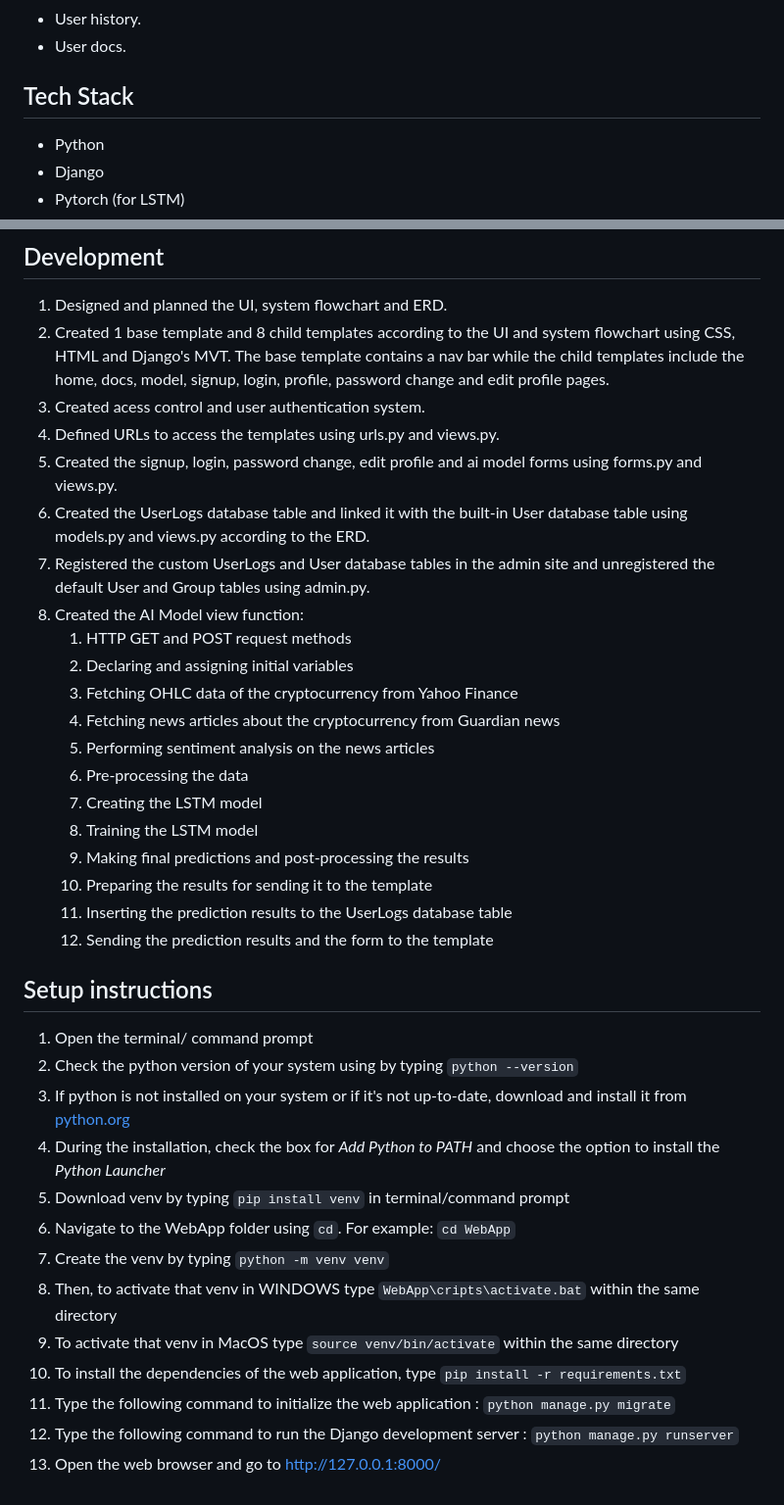
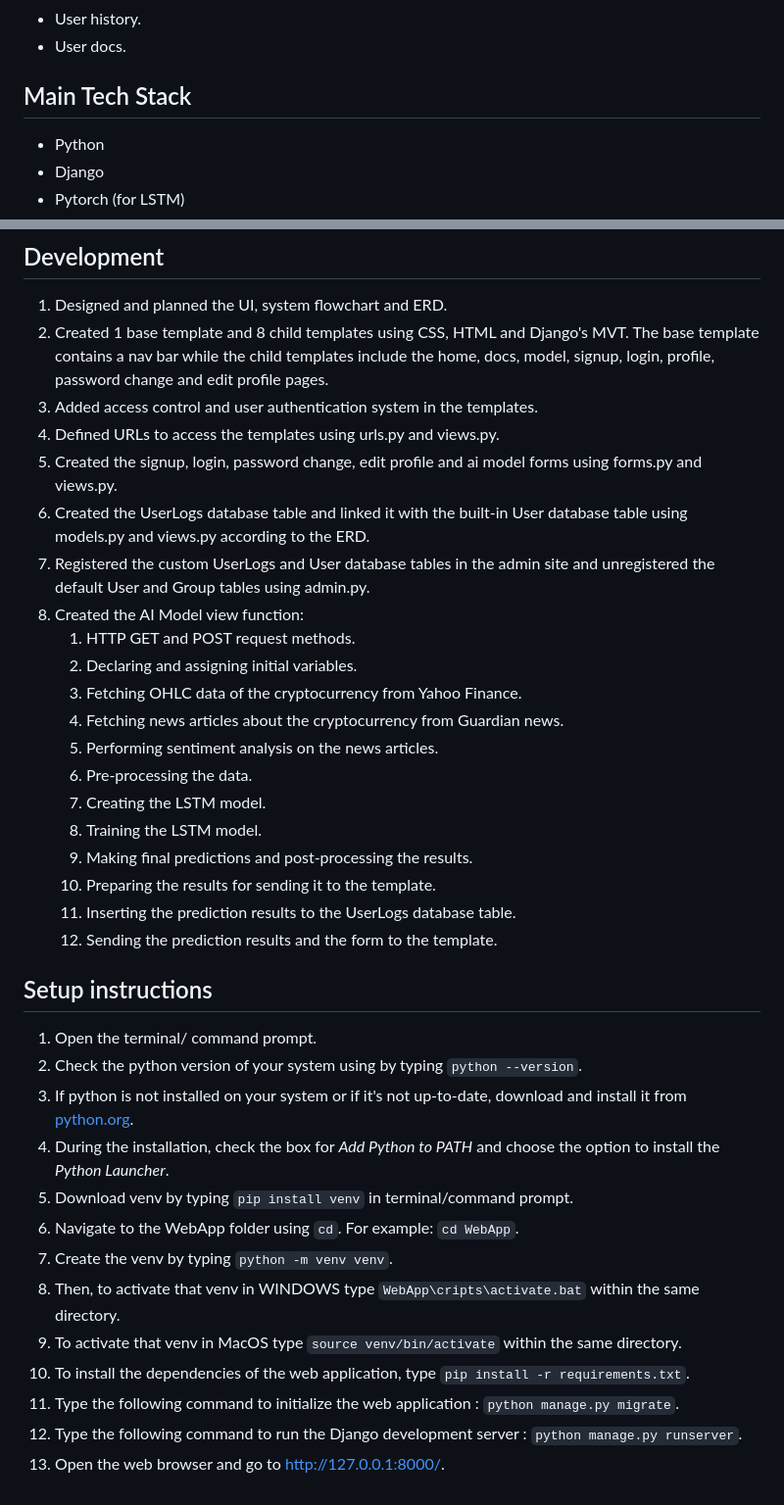
Before and after one commit to katifrahim/Cryptocurrency-price-forecasting-web-app, a Markdown page: README.md, 2 parts joined by grey strips. Shown at 98% size. Drawn GitHub-style.

```diff
--- a/README.md
+++ b/README.md
@@ -11,7 +11,7 @@ This web app is built using Django. It has a built-in python-based Long Short-Te
 - User history.
 - User docs.
 
-## Tech Stack
+## Main Tech Stack
 - Python
 - Django
 - Pytorch (for LSTM)
@@ -32,37 +32,37 @@ This web app is built using Django. It has a built-in python-based Long Short-Te
 
 ## Development
 1. Designed and planned the UI, system flowchart and ERD.
-2. Created 1 base template and 8 child templates according to the UI and system flowchart using CSS, HTML and Django's MVT. The base template contains a nav bar while the child templates include the home, docs, model, signup, login, profile, password change and edit profile pages.
-3. Created acess control and user authentication system.
+2. Created 1 base template and 8 child templates using CSS, HTML and Django's MVT. The base template contains a nav bar while the child templates include the home, docs, model, signup, login, profile, password change and edit profile pages.
+3. Added access control and user authentication system in the templates.
 4. Defined URLs to access the templates using urls.py and views.py.
 5. Created the signup, login, password change, edit profile and ai model forms using forms.py and views.py.
 6. Created the UserLogs database table and linked it with the built-in User database table using models.py and views.py according to the ERD.
 7. Registered the custom UserLogs and User database tables in the admin site and unregistered the default User and Group tables using admin.py.
 8. Created the AI Model view function:
-   1. HTTP GET and POST request methods
-   2. Declaring and assigning initial variables
-   3. Fetching OHLC data of the cryptocurrency from Yahoo Finance
-   4. Fetching news articles about the cryptocurrency from Guardian news
-   5. Performing sentiment analysis on the news articles
-   6. Pre-processing the data
-   7. Creating the LSTM model
-   8. Training the LSTM model
-   9. Making final predictions and post-processing the results
-   10. Preparing the results for sending it to the template
-   11. Inserting the prediction results to the UserLogs database table
-   12. Sending the prediction results and the form to the template
+   1. HTTP GET and POST request methods.
+   2. Declaring and assigning initial variables.
+   3. Fetching OHLC data of the cryptocurrency from Yahoo Finance.
+   4. Fetching news articles about the cryptocurrency from Guardian news.
+   5. Performing sentiment analysis on the news articles.
+   6. Pre-processing the data.
+   7. Creating the LSTM model.
+   8. Training the LSTM model.
+   9. Making final predictions and post-processing the results.
+   10. Preparing the results for sending it to the template.
+   11. Inserting the prediction results to the UserLogs database table.
+   12. Sending the prediction results and the form to the template.
 
 ## Setup instructions
-1. Open the terminal/ command prompt
-2. Check the python version of your system using by typing `python --version`
-3. If python is not installed on your system or if it's not up-to-date, download and install it from [python.org](https://www.python.org/)
-4. During the installation, check the box for *Add Python to PATH* and choose the option to install the *Python Launcher*
-5. Download venv by typing `pip install venv` in terminal/command prompt
-6. Navigate to the WebApp folder using `cd`. For example: `cd WebApp`
-7. Create the venv by typing `python -m venv venv`
-8. Then, to activate that venv in WINDOWS type `WebApp\cripts\activate.bat` within the same directory
-10. To activate that venv in MacOS type `source venv/bin/activate` within the same directory
-11. To install the dependencies of the web application, type `pip install -r requirements.txt`
-12. Type the following command to initialize the web application : `python manage.py migrate`
-13. Type the following command to run the Django development server : `python manage.py runserver`
-14. Open the web browser and go to [http://127.0.0.1:8000/](http://127.0.0.1:8000/)
+1. Open the terminal/ command prompt.
+2. Check the python version of your system using by typing `python --version`.
+3. If python is not installed on your system or if it's not up-to-date, download and install it from [python.org](https://www.python.org/).
+4. During the installation, check the box for *Add Python to PATH* and choose the option to install the *Python Launcher*.
+5. Download venv by typing `pip install venv` in terminal/command prompt.
+6. Navigate to the WebApp folder using `cd`. For example: `cd WebApp`.
+7. Create the venv by typing `python -m venv venv`.
+8. Then, to activate that venv in WINDOWS type `WebApp\cripts\activate.bat` within the same directory.
+10. To activate that venv in MacOS type `source venv/bin/activate` within the same directory.
+11. To install the dependencies of the web application, type `pip install -r requirements.txt`.
+12. Type the following command to initialize the web application : `python manage.py migrate`.
+13. Type the following command to run the Django development server : `python manage.py runserver`.
+14. Open the web browser and go to [http://127.0.0.1:8000/](http://127.0.0.1:8000/).
```
